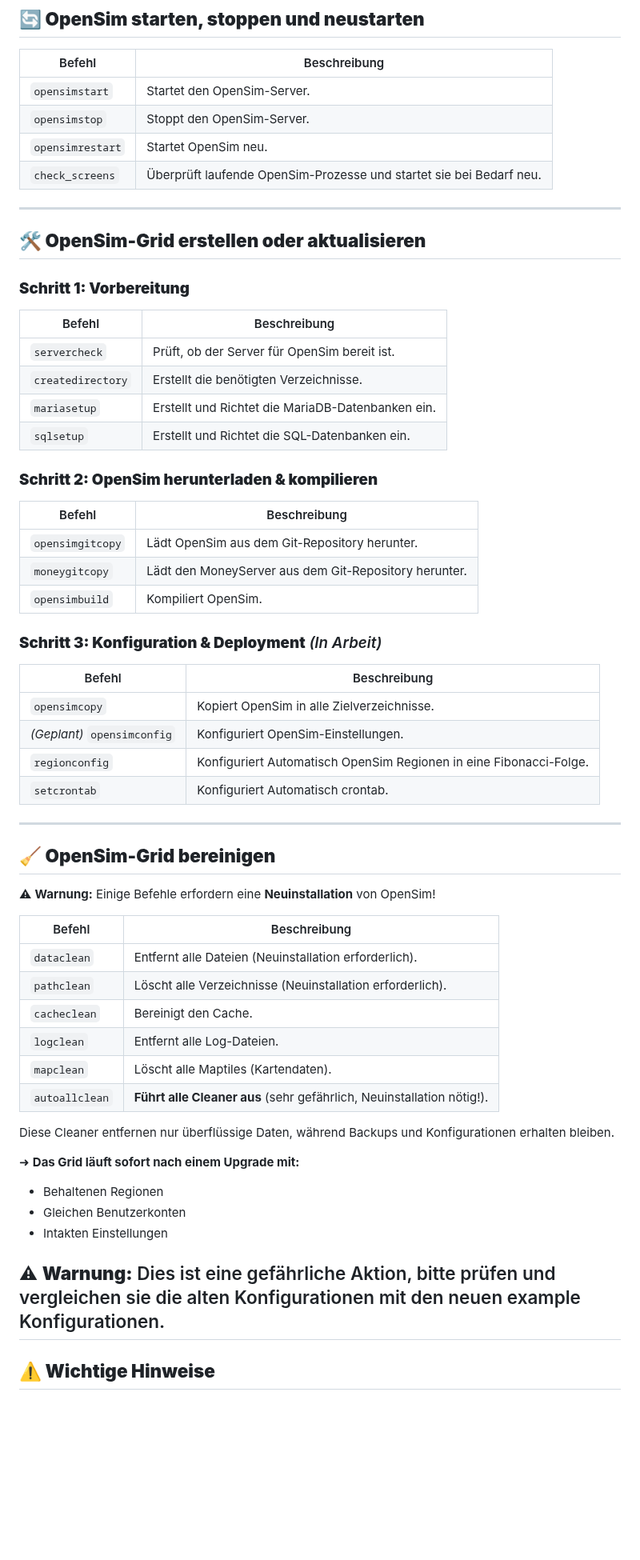
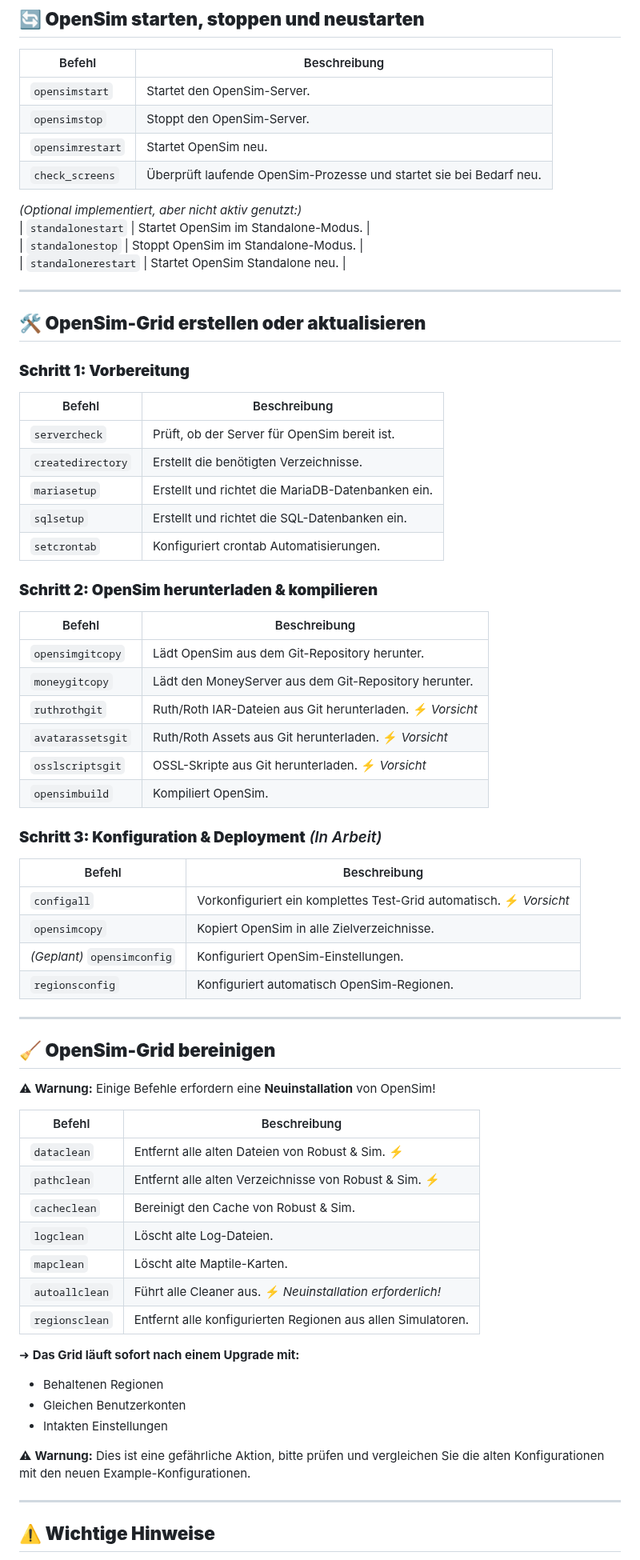
Before and after one commit to ManfredAabye/opensimMULTITOOLS-II, a Markdown page: README.md, the part around one of its changes. Shown at 80% size. GitHub-like rendering; blank space fills up the shorter version.

```diff
--- a/README.md
+++ b/README.md
@@ -34,6 +34,11 @@ Ein Bash-Skript zum Verwalten von OpenSim-Grids (Starten, Stoppen, Bereinigen, I
 | `opensimrestart` | Startet OpenSim neu. |
 | `check_screens` | Überprüft laufende OpenSim-Prozesse und startet sie bei Bedarf neu. |
 
+*(Optional implementiert, aber nicht aktiv genutzt:)*
+| `standalonestart` | Startet OpenSim im Standalone-Modus. |
+| `standalonestop` | Stoppt OpenSim im Standalone-Modus. |
+| `standalonerestart` | Startet OpenSim Standalone neu. |
+
 ---
 
 ## **🛠️ OpenSim-Grid erstellen oder aktualisieren**
@@ -42,23 +47,27 @@ Ein Bash-Skript zum Verwalten von OpenSim-Grids (Starten, Stoppen, Bereinigen, I
 |--------|-------------|
 | `servercheck` | Prüft, ob der Server für OpenSim bereit ist. |
 | `createdirectory` | Erstellt die benötigten Verzeichnisse. |
-| `mariasetup` | Erstellt und Richtet die MariaDB-Datenbanken ein. |
-| `sqlsetup` | Erstellt und Richtet die SQL-Datenbanken ein. |
+| `mariasetup` | Erstellt und richtet die MariaDB-Datenbanken ein. |
+| `sqlsetup` | Erstellt und richtet die SQL-Datenbanken ein. |
+| `setcrontab` | Konfiguriert crontab Automatisierungen. |
 
 ### **Schritt 2: OpenSim herunterladen & kompilieren**
 | Befehl | Beschreibung |
 |--------|-------------|
 | `opensimgitcopy` | Lädt OpenSim aus dem Git-Repository herunter. |
 | `moneygitcopy` | Lädt den MoneyServer aus dem Git-Repository herunter. |
+| `ruthrothgit` | Ruth/Roth IAR-Dateien aus Git herunterladen. ⚡ *Vorsicht* |
+| `avatarassetsgit` | Ruth/Roth Assets aus Git herunterladen. ⚡ *Vorsicht* |
+| `osslscriptsgit` | OSSL-Skripte aus Git herunterladen. ⚡ *Vorsicht* |
 | `opensimbuild` | Kompiliert OpenSim. |
 
 ### **Schritt 3: Konfiguration & Deployment** *(In Arbeit)*
 | Befehl | Beschreibung |
 |--------|-------------|
+| `configall` | Vorkonfiguriert ein komplettes Test-Grid automatisch. ⚡ *Vorsicht* |
 | `opensimcopy` | Kopiert OpenSim in alle Zielverzeichnisse. |
 | *(Geplant)* `opensimconfig` | Konfiguriert OpenSim-Einstellungen. |
-| `regionconfig` | Konfiguriert Automatisch OpenSim Regionen in eine Fibonacci-Folge. |
-| `setcrontab` | Konfiguriert Automatisch crontab. |
+| `regionsconfig` | Konfiguriert automatisch OpenSim-Regionen. |
 
 ---
 
@@ -67,21 +76,21 @@ Ein Bash-Skript zum Verwalten von OpenSim-Grids (Starten, Stoppen, Bereinigen, I
 
 | Befehl | Beschreibung |
 |--------|-------------|
-| `dataclean` | Entfernt alle Dateien (Neuinstallation erforderlich). |
-| `pathclean` | Löscht alle Verzeichnisse (Neuinstallation erforderlich). |
-| `cacheclean` | Bereinigt den Cache. |
-| `logclean` | Entfernt alle Log-Dateien. |
-| `mapclean` | Löscht alle Maptiles (Kartendaten). |
-| `autoallclean` | **Führt alle Cleaner aus** (sehr gefährlich, Neuinstallation nötig!). |
-
-Diese Cleaner entfernen nur überflüssige Daten, während Backups und Konfigurationen erhalten bleiben.
+| `dataclean` | Entfernt alle alten Dateien von Robust & Sim. ⚡ |
+| `pathclean` | Entfernt alle alten Verzeichnisse von Robust & Sim. ⚡ |
+| `cacheclean` | Bereinigt den Cache von Robust & Sim. |
+| `logclean` | Löscht alte Log-Dateien. |
+| `mapclean` | Löscht alte Maptile-Karten. |
+| `autoallclean` | Führt alle Cleaner aus. ⚡ *Neuinstallation erforderlich!* |
+| `regionsclean` | Entfernt alle konfigurierten Regionen aus allen Simulatoren. |
 
 ➜ **Das Grid läuft sofort nach einem Upgrade mit:**
 - Behaltenen Regionen
 - Gleichen Benutzerkonten
 - Intakten Einstellungen
 
-⚠ **Warnung:** Dies ist eine gefährliche Aktion, bitte prüfen und vergleichen sie die alten Konfigurationen mit den neuen example Konfigurationen.
+⚠ **Warnung:** Dies ist eine gefährliche Aktion, bitte prüfen und vergleichen Sie die alten Konfigurationen mit den neuen Example-Konfigurationen.
+
 ---
 
 ## **⚠️ Wichtige Hinweise**
```
Also changed, not shown: other parts of README.md (+5 -3 lines).
